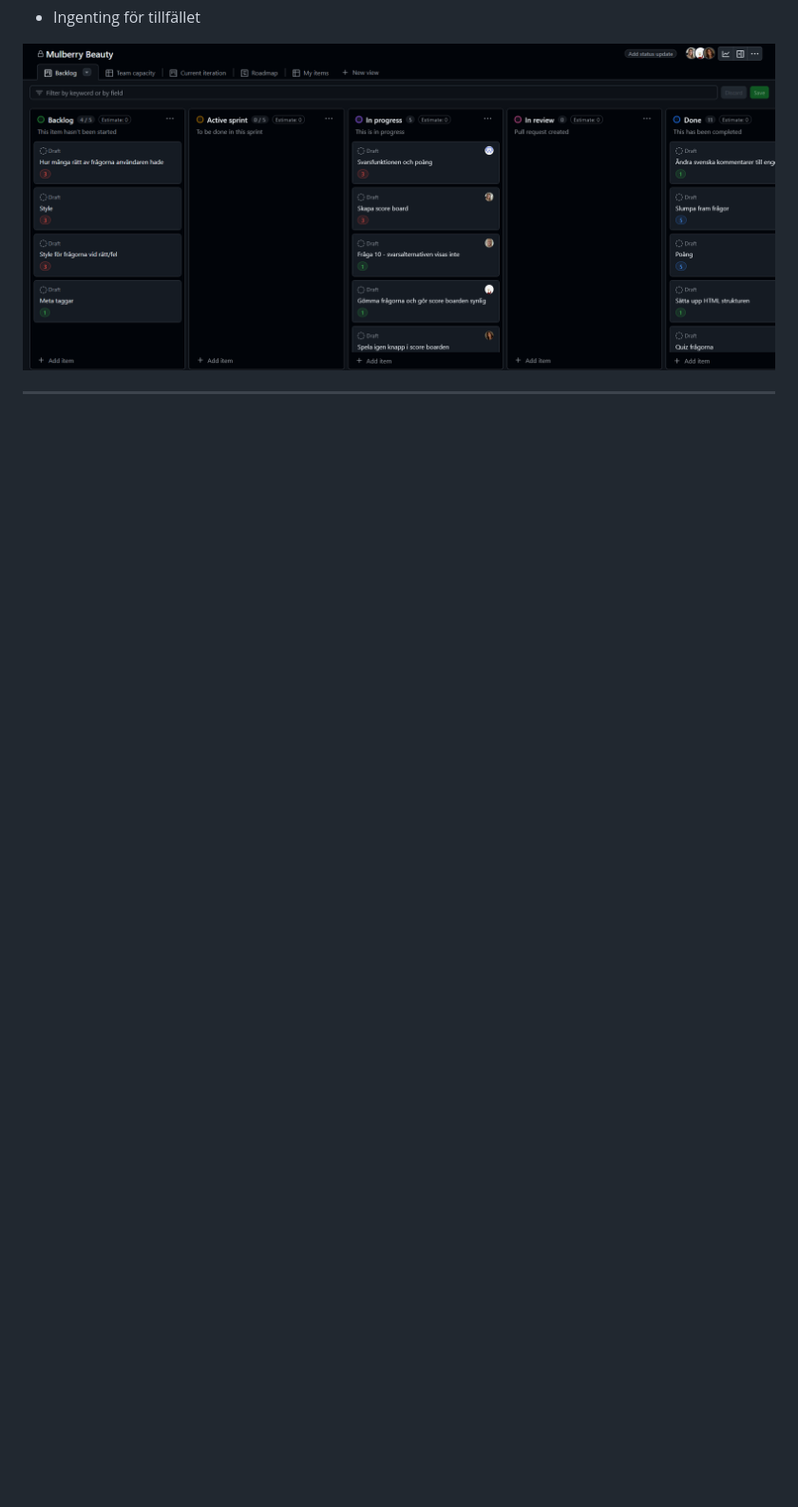
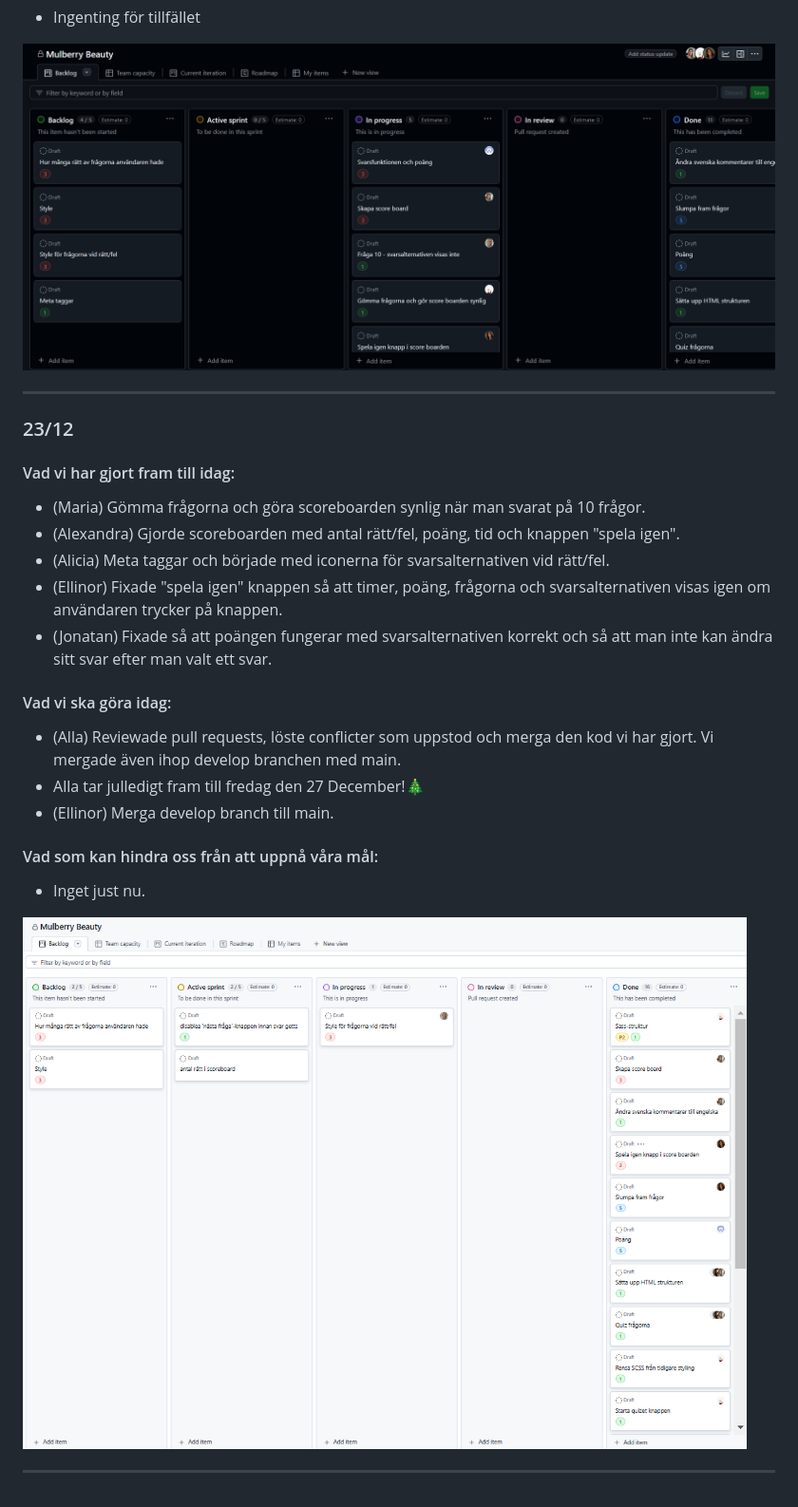
Before and after one commit to skogblad/Mulberry-Beauty-quiz, a Markdown page: documentation/Scrum-master.md, the part around the change printed below. Shown: that part at 95% size. GitHub-like rendering; pictures changed too: documentation/daily-2024-12-23.png (added); blank space fills up the shorter version.

Commit message:
📝Updated daily for 2024-12-23

```diff
--- a/documentation/Scrum-master.md
+++ b/documentation/Scrum-master.md
@@ -76,3 +76,23 @@ Vi kommer växla i gruppen mellan vem som är scrum-master, och dokumenterar hä
 ![project board 24-12-20](daily-2024-12-20.png)
 
 ---
+
+### 23/12
+#### Vad vi har gjort fram till idag:
+- (Maria) Gömma frågorna och göra scoreboarden synlig när man svarat på 10 frågor.
+- (Alexandra) Gjorde scoreboarden med antal rätt/fel, poäng, tid och knappen "spela igen".
+- (Alicia) Meta taggar och började med iconerna för svarsalternativen vid rätt/fel.
+- (Ellinor) Fixade "spela igen" knappen så att timer, poäng, frågorna och svarsalternativen visas igen om användaren trycker på knappen.
+- (Jonatan) Fixade så att poängen fungerar med svarsalternativen korrekt och så att man inte kan ändra sitt svar efter man valt ett svar.
+
+#### Vad vi ska göra idag:
+-  (Alla) Reviewade pull requests, löste conflicter som uppstod och merga den kod vi har gjort. Vi mergade även ihop develop branchen med main.
+-  Alla tar julledigt fram till fredag den 27 December!🎄
+-  (Ellinor) Merga develop branch till main.
+
+#### Vad som kan hindra oss från att uppnå våra mål:
+- Inget just nu.
+
+![project board 24-12-23](daily-2024-12-23.png)
+
+---
```
Also changed, not shown: other parts of documentation/Scrum-master.md (+2 -2 lines).
